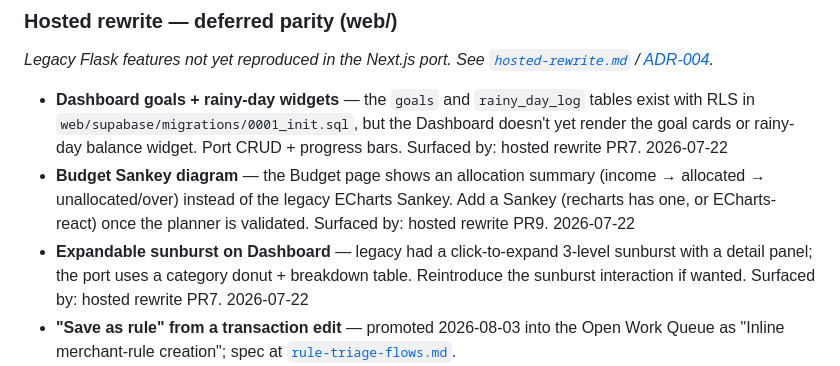
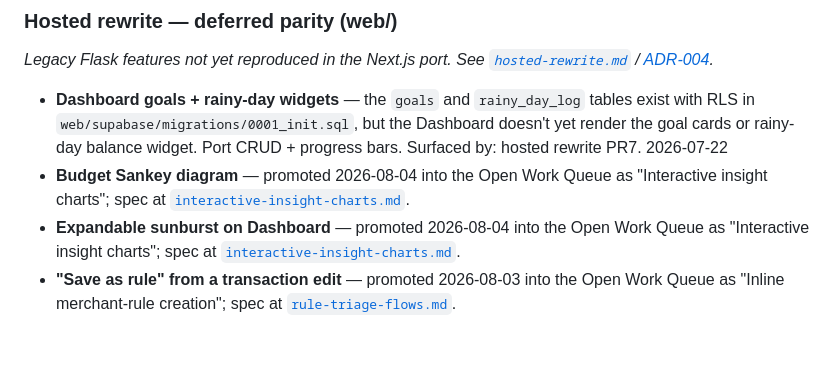
Before and after one commit to Sebixmc/budget-project, a Markdown page: specs/proposed-tickets.md, the part around the change. Drawn GitHub-style; blank space fills up the shorter version.

```diff
--- a/specs/proposed-tickets.md
+++ b/specs/proposed-tickets.md
@@ -55,8 +55,8 @@ _Test coverage, lint config, the start script, local-run ergonomics._
 _Legacy Flask features not yet reproduced in the Next.js port. See [`hosted-rewrite.md`](hosted-rewrite.md) / [ADR-004](../adr/004-hosted-multi-user-supabase.md)._
 
 - **Dashboard goals + rainy-day widgets** — the `goals` and `rainy_day_log` tables exist with RLS in `web/supabase/migrations/0001_init.sql`, but the Dashboard doesn't yet render the goal cards or rainy-day balance widget. Port CRUD + progress bars. Surfaced by: hosted rewrite PR7. 2026-07-22
-- **Budget Sankey diagram** — the Budget page shows an allocation summary (income → allocated → unallocated/over) instead of the legacy ECharts Sankey. Add a Sankey (recharts has one, or ECharts-react) once the planner is validated. Surfaced by: hosted rewrite PR9. 2026-07-22
-- **Expandable sunburst on Dashboard** — legacy had a click-to-expand 3-level sunburst with a detail panel; the port uses a category donut + breakdown table. Reintroduce the sunburst interaction if wanted. Surfaced by: hosted rewrite PR7. 2026-07-22
+- **Budget Sankey diagram** — promoted 2026-08-04 into the Open Work Queue as "Interactive insight charts"; spec at [`interactive-insight-charts.md`](interactive-insight-charts.md).
+- **Expandable sunburst on Dashboard** — promoted 2026-08-04 into the Open Work Queue as "Interactive insight charts"; spec at [`interactive-insight-charts.md`](interactive-insight-charts.md).
 - **"Save as rule" from a transaction edit** — promoted 2026-08-03 into the Open Work Queue as "Inline merchant-rule creation"; spec at [`rule-triage-flows.md`](rule-triage-flows.md).
 - **Migrate existing local budget.db into Supabase** — users currently start fresh by re-uploading CSVs. A one-time importer (read SQLite → insert under the user's id) would preserve manual categorizations/notes. Surfaced by: hosted rewrite. 2026-07-22
 - **Legacy Flask retirement** — once the hosted app is validated against real data, remove `app.py`/`database.py`/`templates/` etc. and collapse root docs to point at `web/`. Surfaced by: hosted rewrite. 2026-07-22
```
Also changed, not shown: spec.md (+2 -0 lines), specs/interactive-insight-charts.md (added, +82 -0 lines).
